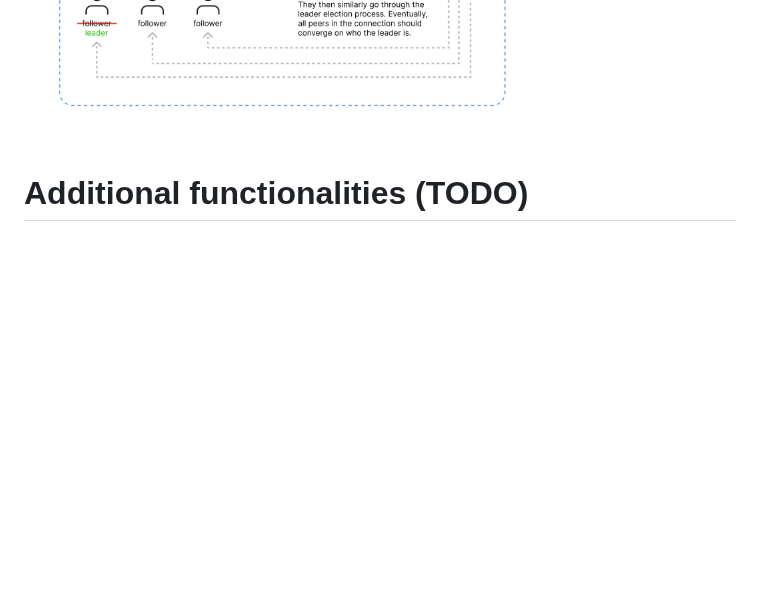
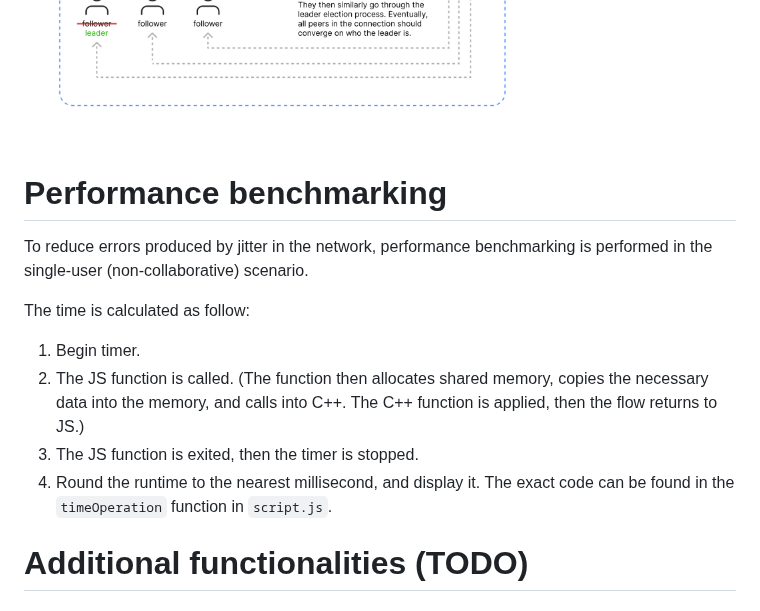
Before and after one commit to alicehe2003/ImageEditor, a Markdown page: README.md, the part around the change. GitHub-like rendering; blank space fills up the shorter version.

Commit message:
Intro to performance benchmarking

```diff
--- a/README.md
+++ b/README.md
@@ -155,6 +155,23 @@ The diagrams below illustrate a new peer join flow, the leader election process,
 <img src="readme_images/operations.png" alt="operations"/>
 <img src="readme_images/request_timeout.png" alt="request timeout"/>
 
+# Performance benchmarking
+
+To reduce errors produced by jitter in the network, performance benchmarking is performed in the single-user (non-collaborative) scenario.
+
+The time is calculated as follow:
+1. Begin timer.
+2. The JS function is called. (The function then allocates shared memory, copies the necessary data into the memory, and calls into C++. The C++ function is applied, then the flow returns to JS.)
+3. The JS function is exited, then the timer is stopped.
+4. Round the runtime to the nearest millisecond, and display it.
+The exact code can be found in the `timeOperation` function in `script.js`.
+
+
+
+
+
+
+
 # Additional functionalities (TODO)
 
 ## Image decompression
```
